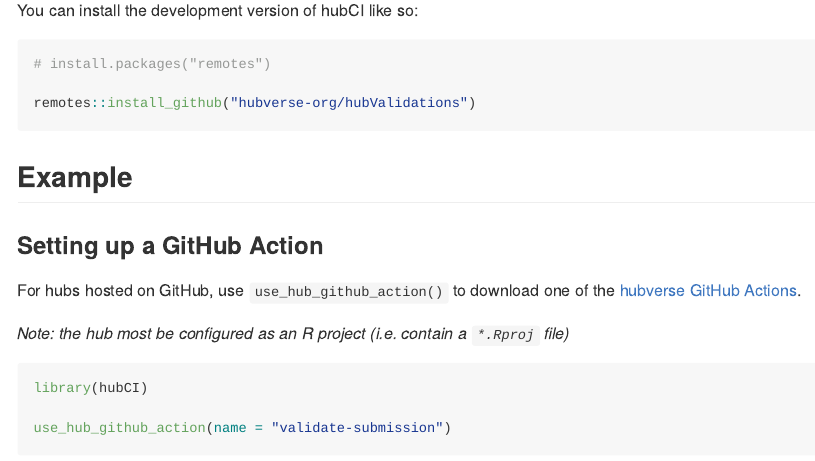
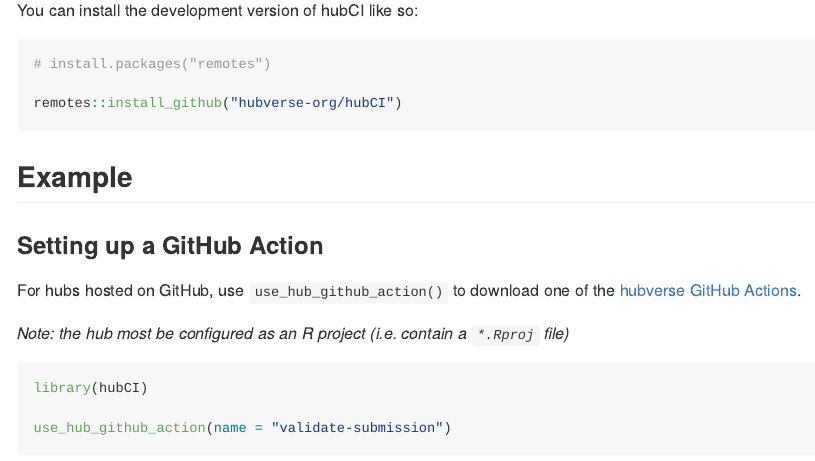
Before and after one commit to hubverse-org/hubCI, an R Markdown document (README.Rmd): the page in a window 1100 px wide, from 220 px down. The pictures show the output file README.md that the author committed with the source, drawn offline in the style of GitHub; badge pictures from the web are left out.

Commit message:
Correct name of package in install instructions

````diff
--- a/README.Rmd
+++ b/README.Rmd
@@ -31,7 +31,7 @@
 ``` r
 # install.packages("remotes")
 
-remotes::install_github("hubverse-org/hubValidations")
+remotes::install_github("hubverse-org/hubCI")
 ```
 
 ## Example
````
Also changed, not shown: README.md.
